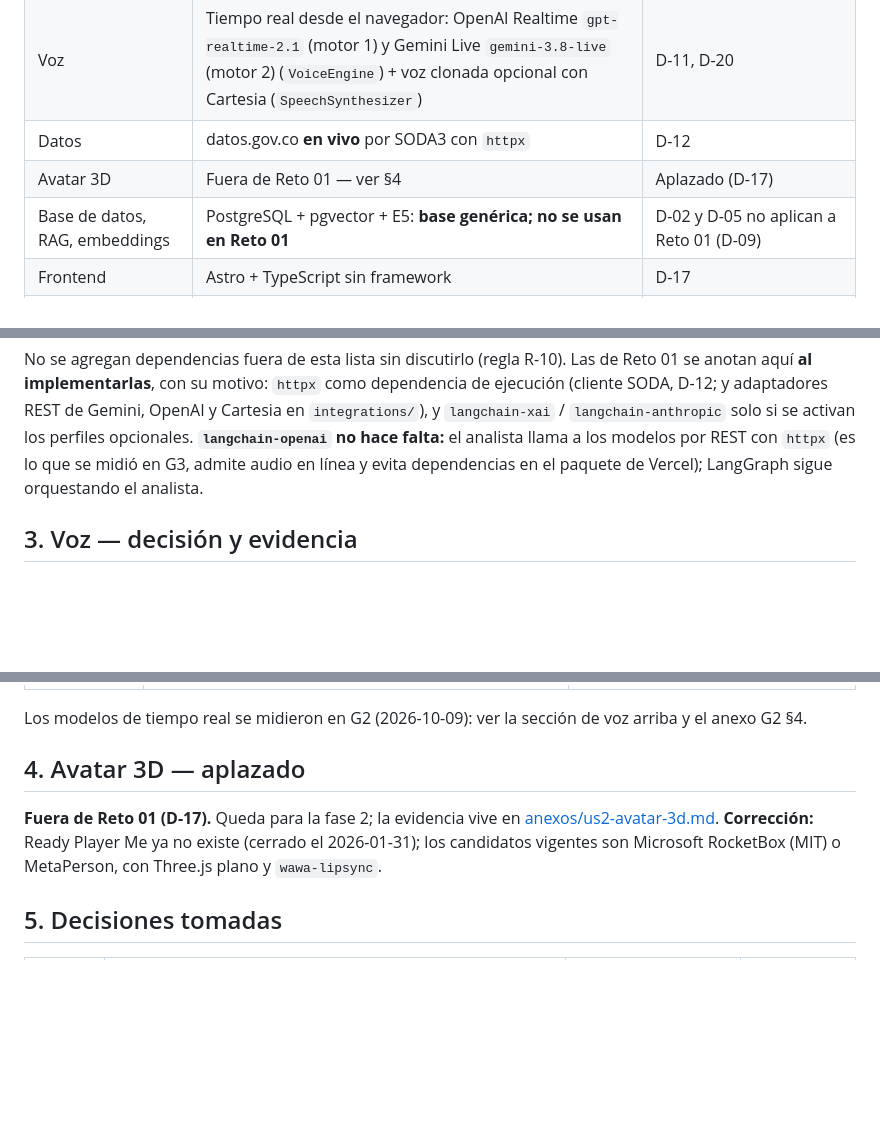
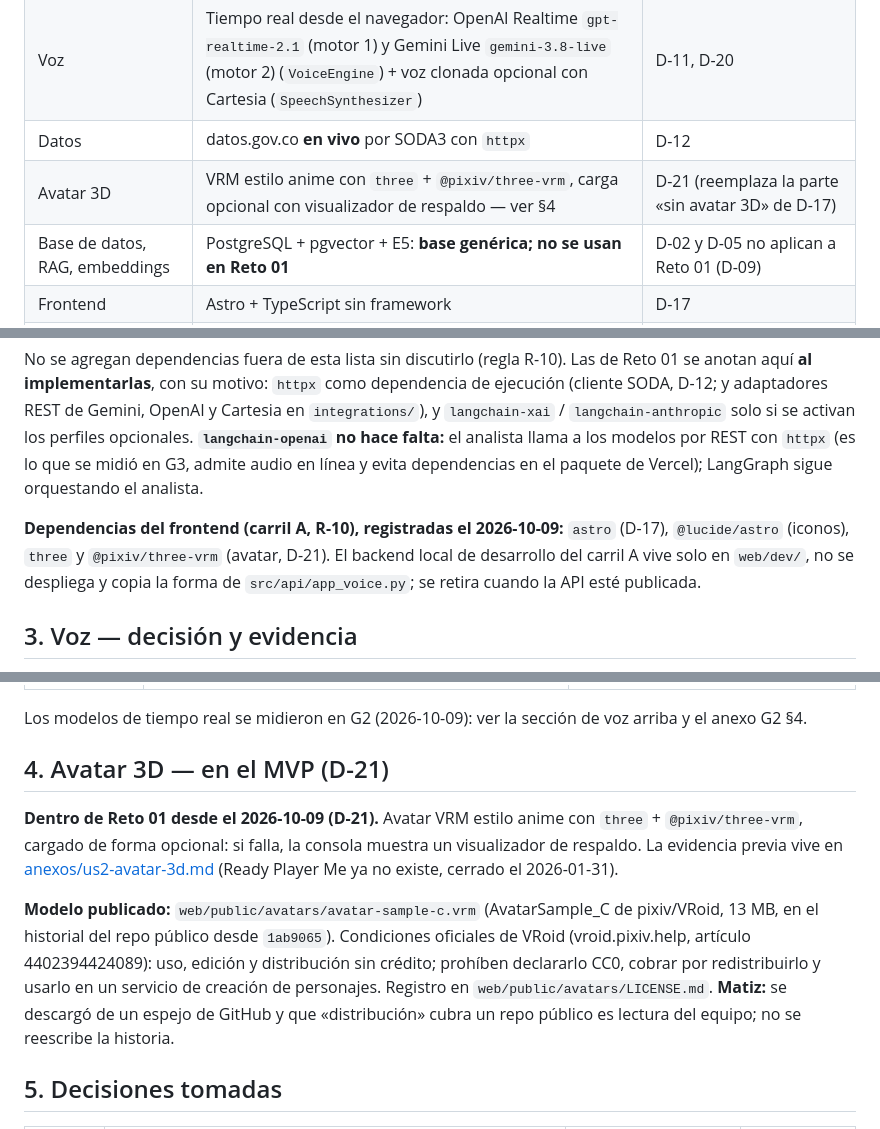
Before and after one commit to diego-juan3112/HackatonKognia, a Markdown page: docs/00-contexto-y-decisiones.md, 3 parts joined by grey strips. GitHub-like rendering; blank space fills up the shorter version.

Commit message:
docs: D-21 avatar 3D VRM en el MVP y dependencias del frontend (R-10)
Reemplaza la parte 'sin avatar 3D' de D-17. Registra three, @pixiv/three-vrm,
@lucide/astro y astro; la licencia de AvatarSample_C (VRoid) y el backend local de
desarrollo del carril A en web/dev/ (no se despliega).

Co-Authored-By: Claude Opus 5.5 <noreply@anthropic.com>

```diff
--- a/docs/00-contexto-y-decisiones.md
+++ b/docs/00-contexto-y-decisiones.md
@@ -42,7 +42,7 @@ producto (regla R-07). El dominio de Reto 01 es `config/domains/reto01_ips.yaml`
 | LLM | Perfiles `fast` = Gemini `gemini-3.5-flash-lite` y `deep` = OpenAI `gpt-5.4-mini` (analista); Grok y Claude opcionales; cadena de respaldo | D-10 (reemplaza D-03) |
 | Voz | Tiempo real desde el navegador: OpenAI Realtime `gpt-realtime-2.1` (motor 1) y Gemini Live `gemini-3.8-live` (motor 2) (`VoiceEngine`) + voz clonada opcional con Cartesia (`SpeechSynthesizer`) | D-11, D-20 |
 | Datos | datos.gov.co **en vivo** por SODA3 con `httpx` | D-12 |
-| Avatar 3D | Fuera de Reto 01 — ver §4 | Aplazado (D-17) |
+| Avatar 3D | VRM estilo anime con `three` + `@pixiv/three-vrm`, carga opcional con visualizador de respaldo — ver §4 | D-21 (reemplaza la parte «sin avatar 3D» de D-17) |
 | Base de datos, RAG, embeddings | PostgreSQL + pgvector + E5: **base genérica; no se usan en Reto 01** | D-02 y D-05 no aplican a Reto 01 (D-09) |
 | Frontend | Astro + TypeScript sin framework | D-17 |
 | Infraestructura como código | Terraform | Fijo (Azure Container Apps queda como alternativa, no es la ruta de Reto 01) |
@@ -58,6 +58,11 @@ activan los perfiles opcionales. **`langchain-openai` no hace falta:** el analis
 llama a los modelos por REST con `httpx` (es lo que se midió en G3, admite audio en
 línea y evita dependencias en el paquete de Vercel); LangGraph sigue orquestando el
 analista.
+
+**Dependencias del frontend (carril A, R-10), registradas el 2026-10-09:** `astro` (D-17),
+`@lucide/astro` (iconos), `three` y `@pixiv/three-vrm` (avatar, D-21). El backend local de
+desarrollo del carril A vive solo en `web/dev/`, no se despliega y copia la forma de
+`src/api/app_voice.py`; se retira cuando la API esté publicada.
 
 ## 3. Voz — decisión y evidencia
 
@@ -97,12 +102,19 @@ El token de acceso se midió con la clave del equipo (§6).
 Los modelos de tiempo real se midieron en G2 (2026-10-09): ver la sección de voz arriba y
 el anexo G2 §4.
 
-## 4. Avatar 3D — aplazado
+## 4. Avatar 3D — en el MVP (D-21)
 
-**Fuera de Reto 01 (D-17).** Queda para la fase 2; la evidencia vive en
-[anexos/us2-avatar-3d.md](anexos/us2-avatar-3d.md). **Corrección:** Ready Player Me
-ya no existe (cerrado el 2026-01-31); los candidatos vigentes son Microsoft
-RocketBox (MIT) o MetaPerson, con Three.js plano y `wawa-lipsync`.
+**Dentro de Reto 01 desde el 2026-10-09 (D-21).** Avatar VRM estilo anime con `three` +
+`@pixiv/three-vrm`, cargado de forma opcional: si falla, la consola muestra un visualizador de
+respaldo. La evidencia previa vive en [anexos/us2-avatar-3d.md](anexos/us2-avatar-3d.md)
+(Ready Player Me ya no existe, cerrado el 2026-01-31).
+
+**Modelo publicado:** `web/public/avatars/avatar-sample-c.vrm` (AvatarSample_C de pixiv/VRoid,
+13 MB, en el historial del repo público desde `1ab9065`). Condiciones oficiales de VRoid
+(vroid.pixiv.help, artículo 4402394424089): uso, edición y distribución sin crédito; prohíben
+declararlo CC0, cobrar por redistribuirlo y usarlo en un servicio de creación de personajes.
+Registro en `web/public/avatars/LICENSE.md`. **Matiz:** se descargó de un espejo de GitHub y
+que «distribución» cubra un repo público es lectura del equipo; no se reescribe la historia.
 
 ## 5. Decisiones tomadas
 
```
Also changed, not shown: other parts of docs/00-contexto-y-decisiones.md (+2 -1 lines).
